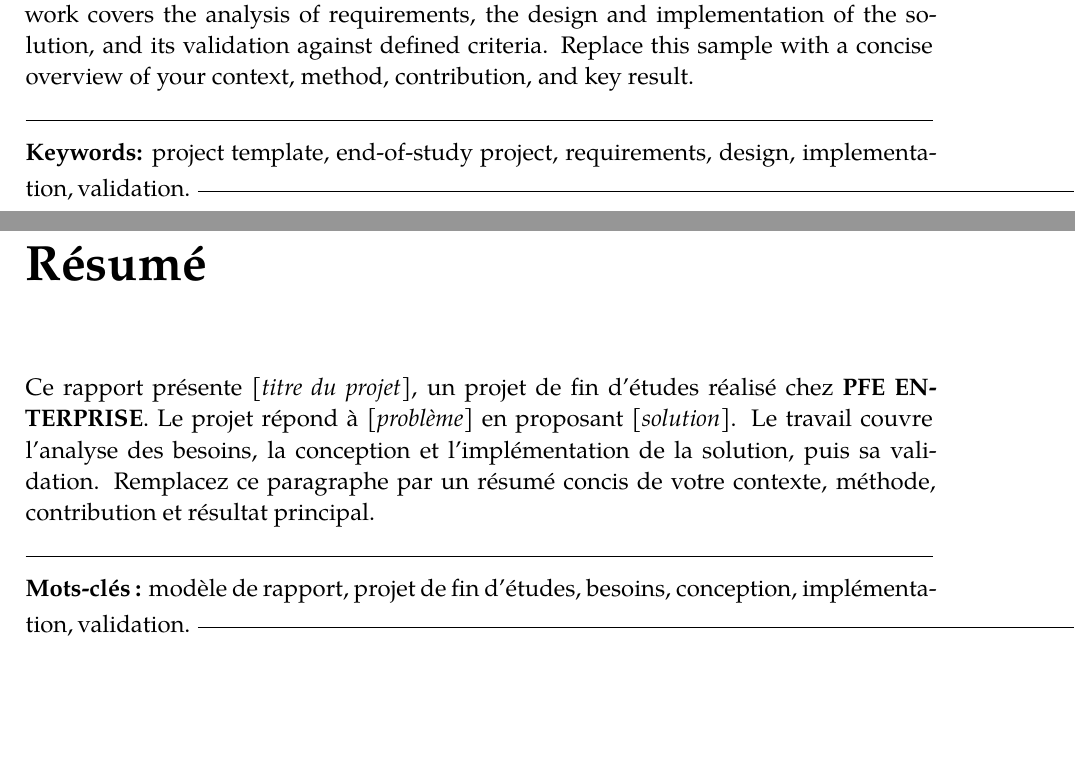
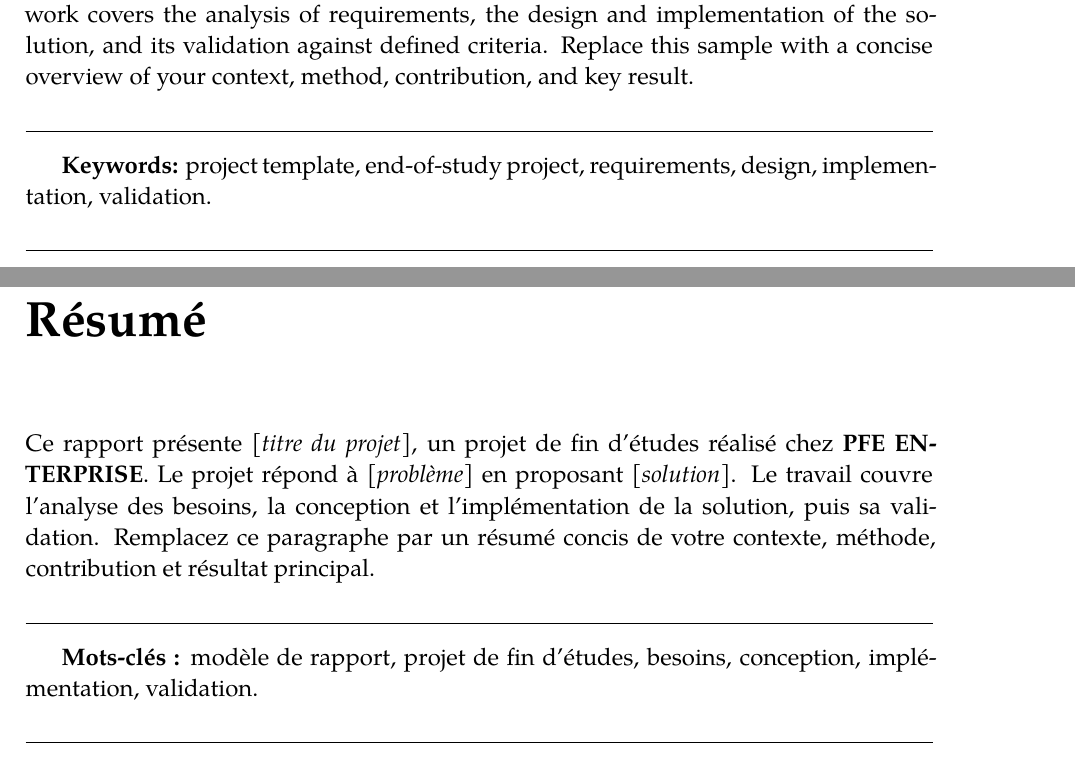
Before and after one commit to ANOUARELIDRISSI/PFE-Repport-2026-A.EL, a LaTeX thesis (main.tex, which reads Frontmatter/AbstractEN.tex, Frontmatter/AbstractFR.tex): two parts of pages 5 and 6 of 23, joined at a grey line, cut so that both start at the same text, the shorter picture padded with empty space. Compiled offline with XeLaTeX; a missing font is replaced by an installed copy or a similar font.

Commit message:
Fix abstract divider layout

```diff
--- a/Frontmatter/AbstractEN.tex
+++ b/Frontmatter/AbstractEN.tex
@@ -3,7 +3,8 @@
 \begingroup\setstretch{1.08}
 This report describes \textit{[project title]}, an end-of-study project completed at \textbf{PFE ENTERPRISE}. The project responds to \textit{[brief problem statement]} by proposing \textit{[solution]}. The work covers the analysis of requirements, the design and implementation of the solution, and its validation against defined criteria. Replace this sample with a concise overview of your context, method, contribution, and key result.
 
-\noindent\rule[2pt]{\textwidth}{0.5pt}
-{\textbf{Keywords:}} project template, end-of-study project, requirements, design, implementation, validation.
-\noindent\rule[2pt]{\textwidth}{0.5pt}
+\par\medskip
+\noindent\rule{\textwidth}{0.5pt}\par\smallskip
+{\textbf{Keywords:}} project template, end-of-study project, requirements, design, implementation, validation.\par\smallskip
+\noindent\rule{\textwidth}{0.5pt}
 \endgroup
--- a/Frontmatter/AbstractFR.tex
+++ b/Frontmatter/AbstractFR.tex
@@ -3,7 +3,8 @@
 \begingroup\setstretch{1.08}
 Ce rapport pr\'esente \textit{[titre du projet]}, un projet de fin d'\'etudes r\'ealis\'e chez \textbf{PFE ENTERPRISE}. Le projet r\'epond \`a \textit{[probl\`eme]} en proposant \textit{[solution]}. Le travail couvre l'analyse des besoins, la conception et l'impl\'ementation de la solution, puis sa validation. Remplacez ce paragraphe par un r\'esum\'e concis de votre contexte, m\'ethode, contribution et r\'esultat principal.
 
-\noindent\rule[2pt]{\textwidth}{0.5pt}
-{\textbf{Mots-cl\'es :}} mod\`ele de rapport, projet de fin d'\'etudes, besoins, conception, impl\'ementation, validation.
-\noindent\rule[2pt]{\textwidth}{0.5pt}
+\par\medskip
+\noindent\rule{\textwidth}{0.5pt}\par\smallskip
+{\textbf{Mots-cl\'es :}} mod\`ele de rapport, projet de fin d'\'etudes, besoins, conception, impl\'ementation, validation.\par\smallskip
+\noindent\rule{\textwidth}{0.5pt}
 \endgroup
```
